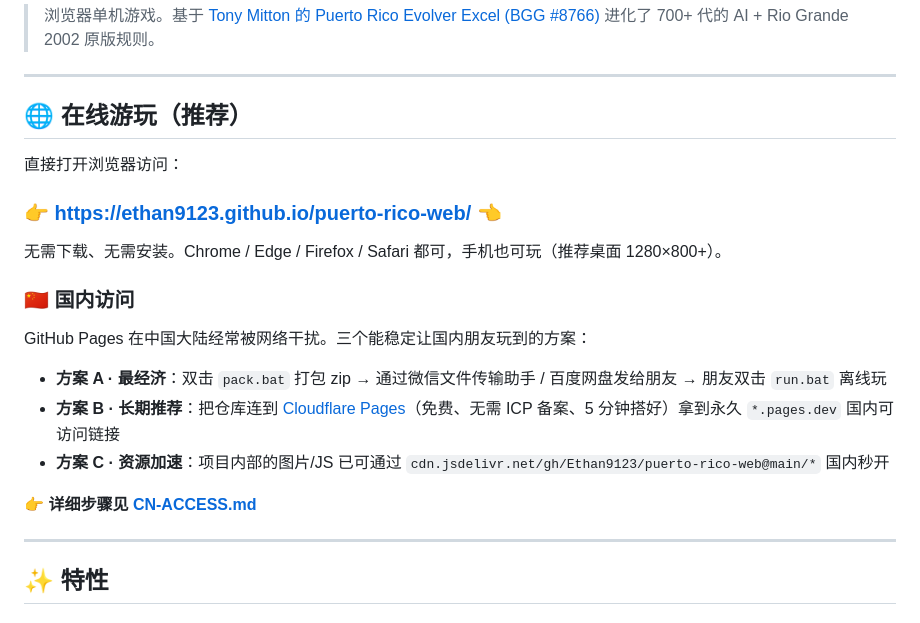
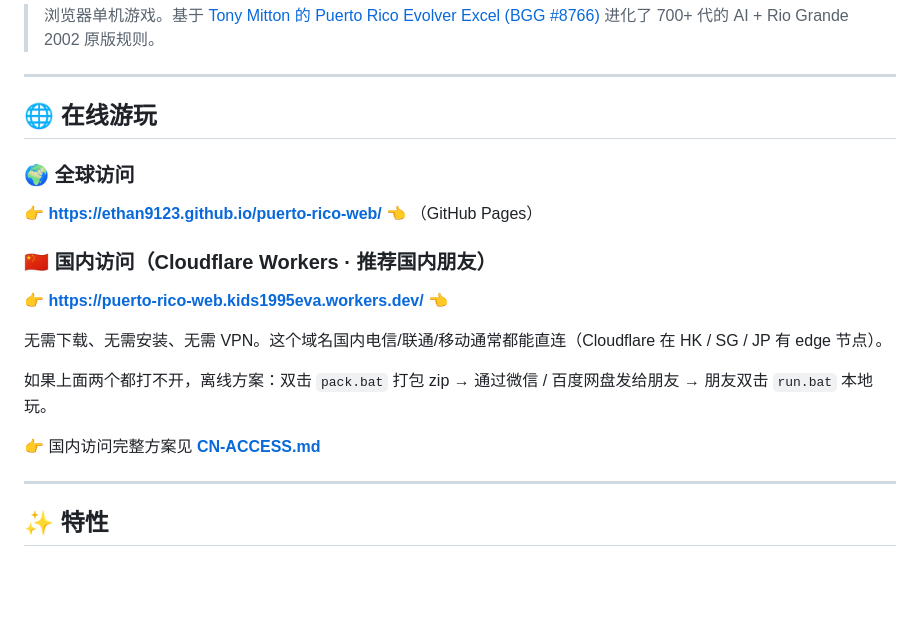
Before and after one commit to Ethan9123/puerto-rico-web, a Markdown page: README.md, the part around the change. Rendered like a GitHub page; blank space fills up the shorter version.

Commit message:
Add live Cloudflare Worker URL to README as CN-access entrypoint
User set up Cloudflare via the new unified Workers/Pages UI, which
deployed the static site as a Worker. The result is live at
https://puerto-rico-web.kids1995eva.workers.dev/ and tested working
end-to-end (loaded with random governor, AI think-time selector,
all features intact).

Cloudflare's *.workers.dev domain is generally reachable from
mainland China without VPN since CF has edge nodes in HK / SG / JP
that serve CN ISPs well.

README now lists two top-level entrypoints:
- GitHub Pages for global access
- Cloudflare Workers for CN-friendly access

The offline-zip fallback still references CN-ACCESS.md for users
on networks where neither domain works.

Co-Authored-By: Claude Opus 4.7 (1M context) <noreply@anthropic.com>

```diff
--- a/README.md
+++ b/README.md
@@ -4,23 +4,19 @@
 
 ---
 
-## 🌐 在线游玩（推荐）
+## 🌐 在线游玩
 
-直接打开浏览器访问：
+### 🌍 全球访问
+**👉 [https://ethan9123.github.io/puerto-rico-web/](https://ethan9123.github.io/puerto-rico-web/) 👈** （GitHub Pages）
 
-### **👉 [https://ethan9123.github.io/puerto-rico-web/](https://ethan9123.github.io/puerto-rico-web/) 👈**
+### 🇨🇳 国内访问（Cloudflare Workers · 推荐国内朋友）
+**👉 [https://puerto-rico-web.kids1995eva.workers.dev/](https://puerto-rico-web.kids1995eva.workers.dev/) 👈**
 
-无需下载、无需安装。Chrome / Edge / Firefox / Safari 都可，手机也可玩（推荐桌面 1280×800+）。
+无需下载、无需安装、无需 VPN。这个域名国内电信/联通/移动通常都能直连（Cloudflare 在 HK / SG / JP 有 edge 节点）。
 
-### 🇨🇳 国内访问
+如果上面两个都打不开，离线方案：双击 `pack.bat` 打包 zip → 通过微信 / 百度网盘发给朋友 → 朋友双击 `run.bat` 本地玩。
 
-GitHub Pages 在中国大陆经常被网络干扰。三个能稳定让国内朋友玩到的方案：
-
-- **方案 A · 最经济**：双击 `pack.bat` 打包 zip → 通过微信文件传输助手 / 百度网盘发给朋友 → 朋友双击 `run.bat` 离线玩
-- **方案 B · 长期推荐**：把仓库连到 [Cloudflare Pages](https://pages.cloudflare.com/)（免费、无需 ICP 备案、5 分钟搭好）拿到永久 `*.pages.dev` 国内可访问链接
-- **方案 C · 资源加速**：项目内部的图片/JS 已可通过 `cdn.jsdelivr.net/gh/Ethan9123/puerto-rico-web@main/*` 国内秒开
-
-👉 **详细步骤见 [CN-ACCESS.md](CN-ACCESS.md)**
+👉 国内访问完整方案见 **[CN-ACCESS.md](CN-ACCESS.md)**
 
 ---
 
```
